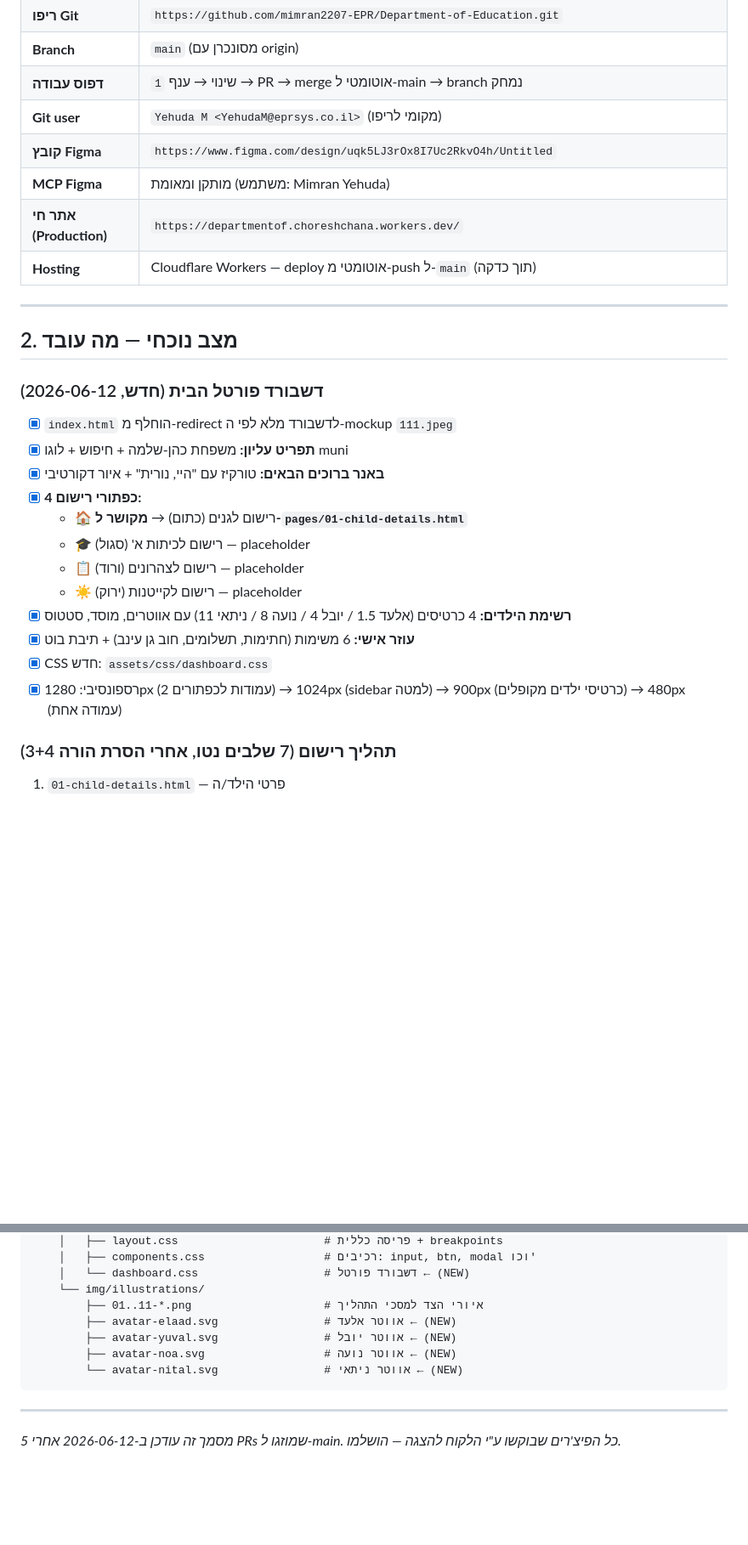
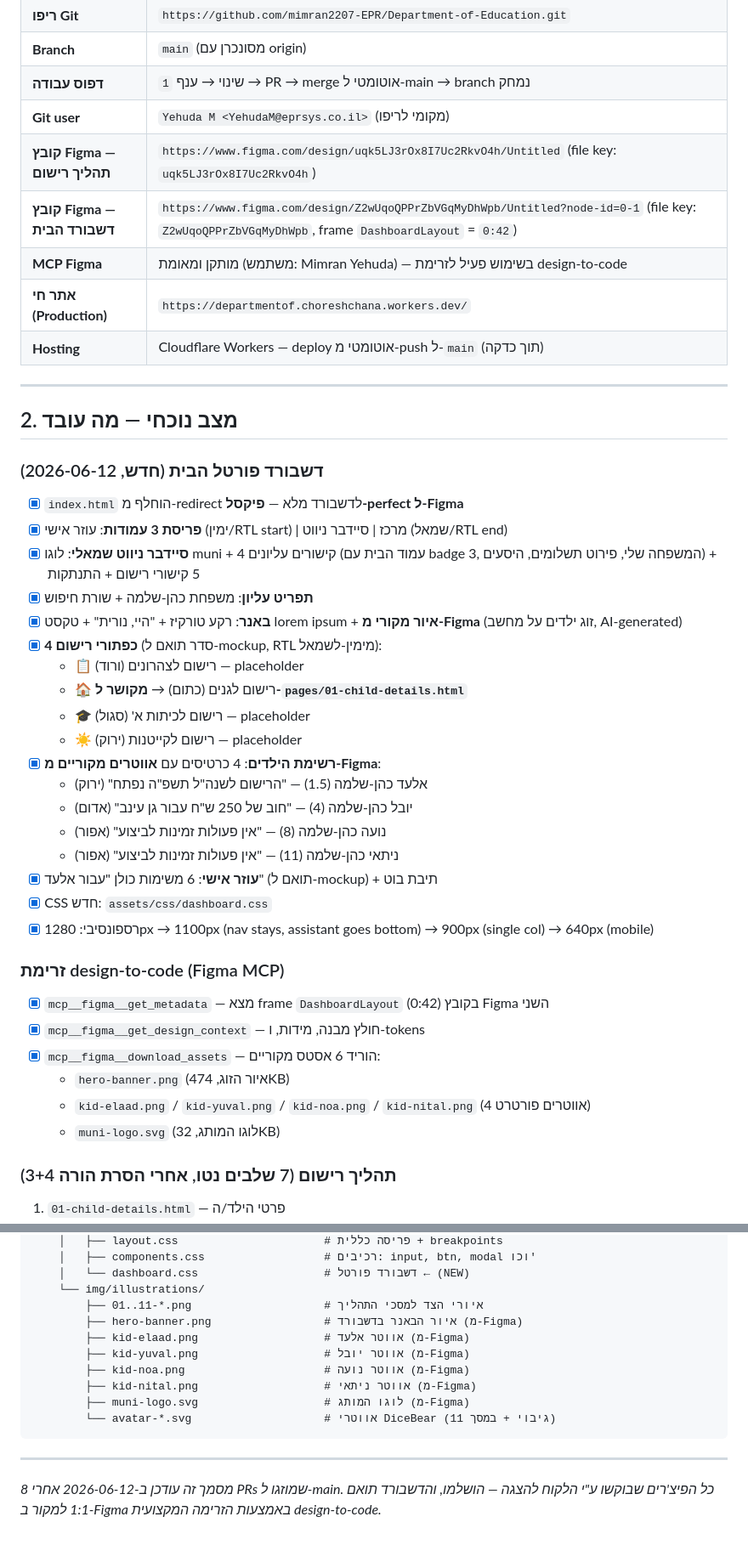
Before and after one commit to mimran2207-EPR/Department-of-Education, a Markdown page: PROGRESS.md, 2 parts joined by grey strips. Shown at 85% size. GitHub-like rendering; blank space fills up the shorter version.

Commit message:
Update PROGRESS.md: pixel-perfect dashboard via Figma MCP
- Document second Figma file (Z2wUqoQPPrZbVGqMyDhWpb, DashboardLayout)
- Add design-to-code workflow section (Figma MCP usage)
- List original Figma assets (hero-banner, 4 kids, muni-logo)
- Add PRs #7, #8, #9 to merge history
- Update file structure with new asset filenames
- Mark all client-requested features as done

Co-Authored-By: Claude Opus 4.7 <noreply@anthropic.com>

````diff
--- a/PROGRESS.md
+++ b/PROGRESS.md
@@ -13,8 +13,9 @@
 | **Branch** | `main` (מסונכרן עם origin) |
 | **דפוס עבודה** | שינוי → ענף `1` → PR → merge אוטומטי ל-main → branch נמחק |
 | **Git user** | `Yehuda M <YehudaM@eprsys.co.il>` (מקומי לריפו) |
-| **קובץ Figma** | `https://www.figma.com/design/uqk5LJ3rOx8I7Uc2RkvO4h/Untitled` |
-| **MCP Figma** | מותקן ומאומת (משתמש: Mimran Yehuda) |
+| **קובץ Figma — תהליך רישום** | `https://www.figma.com/design/uqk5LJ3rOx8I7Uc2RkvO4h/Untitled` (file key: `uqk5LJ3rOx8I7Uc2RkvO4h`) |
+| **קובץ Figma — דשבורד הבית** | `https://www.figma.com/design/Z2wUqoQPPrZbVGqMyDhWpb/Untitled?node-id=0-1` (file key: `Z2wUqoQPPrZbVGqMyDhWpb`, frame `DashboardLayout` = `0:42`) |
+| **MCP Figma** | מותקן ומאומת (משתמש: Mimran Yehuda) — בשימוש פעיל לזרימת design-to-code |
 | **אתר חי (Production)** | `https://departmentof.choreshchana.workers.dev/` |
 | **Hosting** | Cloudflare Workers — deploy אוטומטי מ-push ל-`main` (תוך כדקה) |
 
@@ -23,18 +24,32 @@
 ## 2. מצב נוכחי — מה עובד
 
 ### דשבורד פורטל הבית (חדש, 2026-06-12)
-- [x] `index.html` הוחלף מ-redirect לדשבורד מלא לפי ה-mockup `111.jpeg`
-- [x] **תפריט עליון:** משפחת כהן-שלמה + חיפוש + לוגו muni
-- [x] **באנר ברוכים הבאים:** טורקיז עם "היי, נורית" + איור דקורטיבי
-- [x] **4 כפתורי רישום:**
+- [x] `index.html` הוחלף מ-redirect לדשבורד מלא — **פיקסל-perfect ל-Figma**
+- [x] **פריסת 3 עמודות**: עוזר אישי (ימין/RTL start) | מרכז | סיידבר ניווט (שמאל/RTL end)
+- [x] **סיידבר ניווט שמאלי**: לוגו muni + 4 קישורים עליונים (עמוד הבית עם badge 3, המשפחה שלי, פירוט תשלומים, היסעים) + 5 קישורי רישום + התנתקות
+- [x] **תפריט עליון**: משפחת כהן-שלמה + שורת חיפוש
+- [x] **באנר**: רקע טורקיז + "היי, נורית" + טקסט lorem ipsum + **איור מקורי מ-Figma** (זוג ילדים על מחשב, AI-generated)
+- [x] **4 כפתורי רישום** (סדר תואם ל-mockup, RTL מימין-לשמאל):
+  - 📋 רישום לצהרונים (ורוד) — placeholder
   - 🏠 רישום לגנים (כתום) → **מקושר ל-`pages/01-child-details.html`**
   - 🎓 רישום לכיתות א' (סגול) — placeholder
-  - 📋 רישום לצהרונים (ורוד) — placeholder
   - ☀️ רישום לקייטנות (ירוק) — placeholder
-- [x] **רשימת הילדים:** 4 כרטיסים (אלעד 1.5 / יובל 4 / נועה 8 / ניתאי 11) עם אווטרים, מוסד, סטטוס
-- [x] **עוזר אישי:** 6 משימות (חתימות, תשלומים, חוב גן עינב) + תיבת בוט
+- [x] **רשימת הילדים**: 4 כרטיסים עם **אווטרים מקוריים מ-Figma**:
+  - אלעד כהן-שלמה (1.5) — "הרישום לשנה"ל תשפ"ה נפתח" (ירוק)
+  - יובל כהן-שלמה (4) — "חוב של 250 ש"ח עבור גן עינב" (אדום)
+  - נועה כהן-שלמה (8) — "אין פעולות זמינות לביצוע" (אפור)
+  - ניתאי כהן-שלמה (11) — "אין פעולות זמינות לביצוע" (אפור)
+- [x] **עוזר אישי**: 6 משימות כולן "עבור אלעד" (תואם ל-mockup) + תיבת בוט
 - [x] CSS חדש: `assets/css/dashboard.css`
-- [x] רספונסיבי: 1280px (2 עמודות לכפתורים) → 1024px (sidebar למטה) → 900px (כרטיסי ילדים מקופלים) → 480px (עמודה אחת)
+- [x] רספונסיבי: 1280px → 1100px (nav stays, assistant goes bottom) → 900px (single col) → 640px (mobile)
+
+### זרימת design-to-code (Figma MCP)
+- [x] `mcp__figma__get_metadata` — מצא frame `DashboardLayout` (0:42) בקובץ Figma השני
+- [x] `mcp__figma__get_design_context` — חולץ מבנה, מידות, ו-tokens
+- [x] `mcp__figma__download_assets` — הוריד 6 אסטס מקוריים:
+  - `hero-banner.png` (איור הזוג, 474KB)
+  - `kid-elaad.png` / `kid-yuval.png` / `kid-noa.png` / `kid-nital.png` (4 אווטרים פורטרט)
+  - `muni-logo.svg` (לוגו המותג, 32KB)
 
 ### תהליך רישום (7 שלבים נטו, אחרי הסרת הורה 3+4)
 1. `01-child-details.html` — פרטי הילד/ה
@@ -164,12 +188,15 @@ Department-of-Education/
     │   └── dashboard.css                   # דשבורד פורטל ← (NEW)
     └── img/illustrations/
         ├── 01..11-*.png                    # איורי הצד למסכי התהליך
-        ├── avatar-elaad.svg                # אווטר אלעד ← (NEW)
-        ├── avatar-yuval.svg                # אווטר יובל ← (NEW)
-        ├── avatar-noa.svg                  # אווטר נועה ← (NEW)
-        └── avatar-nital.svg                # אווטר ניתאי ← (NEW)
+        ├── hero-banner.png                 # איור הבאנר בדשבורד (מ-Figma)
+        ├── kid-elaad.png                   # אווטר אלעד (מ-Figma)
+        ├── kid-yuval.png                   # אווטר יובל (מ-Figma)
+        ├── kid-noa.png                     # אווטר נועה (מ-Figma)
+        ├── kid-nital.png                   # אווטר ניתאי (מ-Figma)
+        ├── muni-logo.svg                   # לוגו המותג (מ-Figma)
+        └── avatar-*.svg                    # אווטרי DiceBear (גיבוי + במסך 11)
 ```
 
 ---
 
-*מסמך זה עודכן ב-2026-06-12 אחרי 5 PRs שמוזגו ל-main. כל הפיצ'רים שבוקשו ע"י הלקוח להצגה — הושלמו.*
+*מסמך זה עודכן ב-2026-06-12 אחרי 8 PRs שמוזגו ל-main. כל הפיצ'רים שבוקשו ע"י הלקוח להצגה — הושלמו, והדשבורד תואם 1:1 למקור ב-Figma באמצעות הזרימה המקצועית design-to-code.*
````
Also changed, not shown: other parts of PROGRESS.md (+17 -8 lines).
